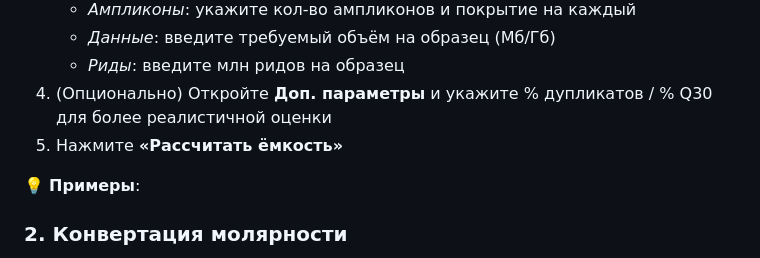
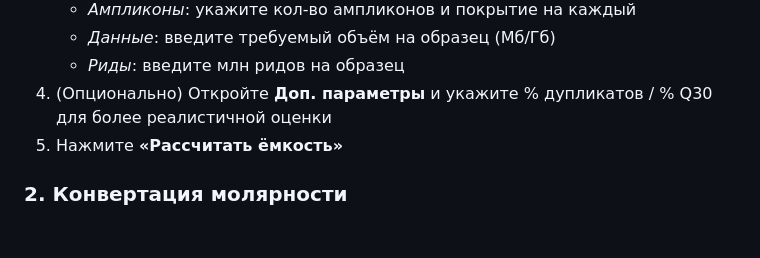
Before and after one commit to ttnlsc/sequencing-calculator, a Markdown page: README.md, the part around the change. Rendered like a GitHub page; blank space fills up the shorter version.

```diff
--- a/README.md
+++ b/README.md
@@ -45,7 +45,6 @@
 4. (Опционально) Откройте **Доп. параметры** и укажите % дупликатов / % Q30 для более реалистичной оценки
 5. Нажмите **«Рассчитать ёмкость»**
 
-💡 **Примеры**:
 ### 2. Конвертация молярности
 1. В блоке **«Калькулятор молярности»** введите:
    - Среднюю длину фрагмента (п.н.)
```
